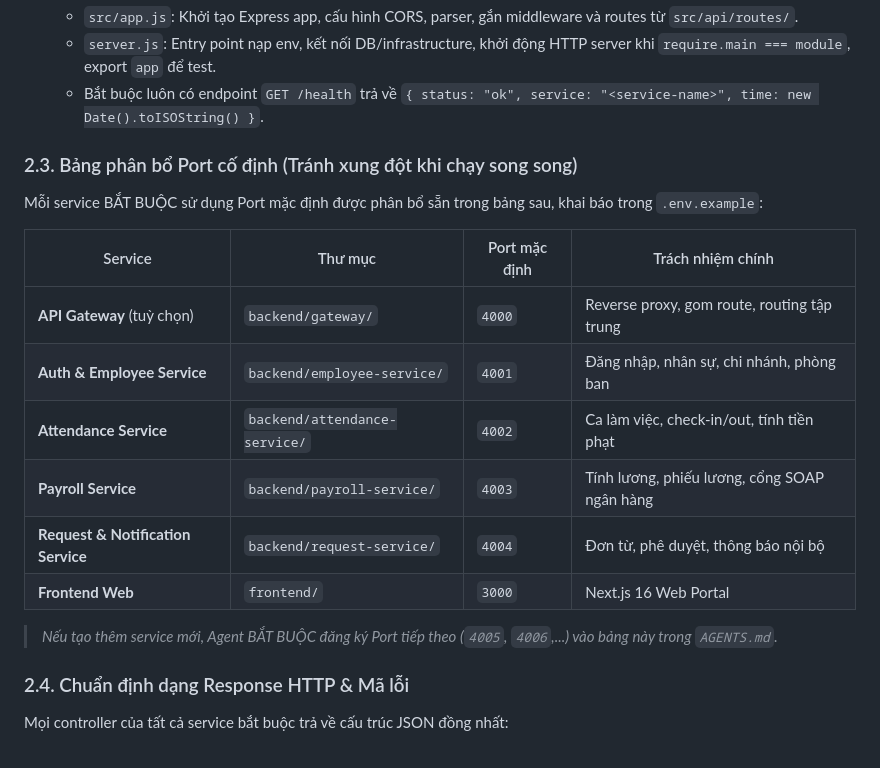
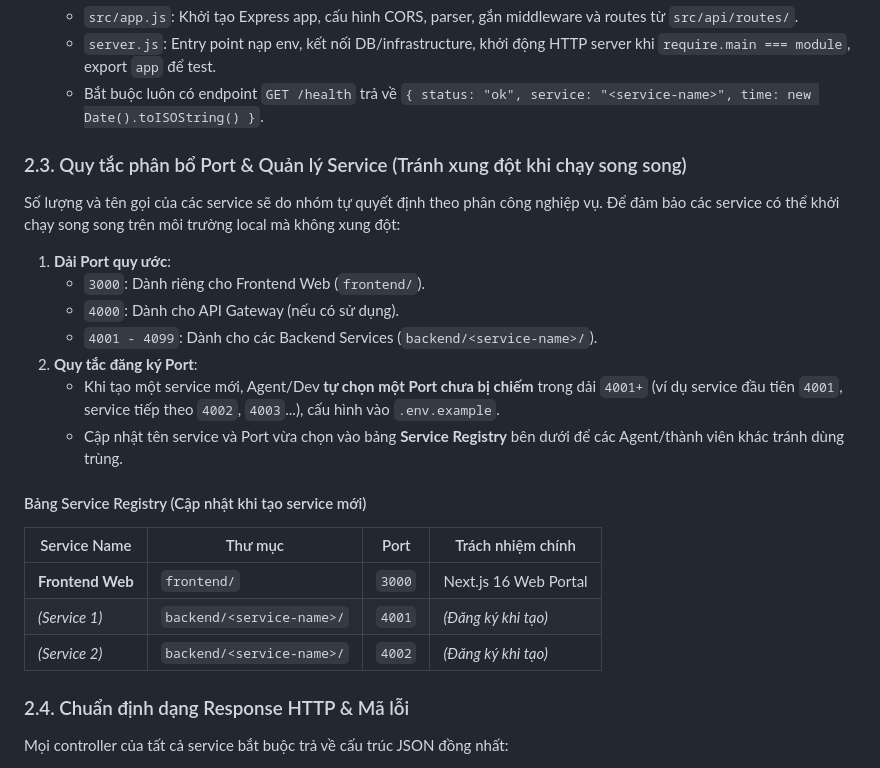
Before and after one commit to TuNaLuvyou/PTPMDV, a Markdown page: AGENTS.md, the part around the change. Rendered like a GitHub page.

Commit message:
docs(agents): chuyển bảng service thành quy tắc chung phân bổ Port 4001+ linh hoạt

```diff
--- a/AGENTS.md
+++ b/AGENTS.md
@@ -93,20 +93,25 @@ backend/<service-name>/
    - `server.js`: Entry point nạp env, kết nối DB/infrastructure, khởi động HTTP server khi `require.main === module`, export `app` để test.
    - Bắt buộc luôn có endpoint `GET /health` trả về `{ status: "ok", service: "<service-name>", time: new Date().toISOString() }`.
 
-### 2.3. Bảng phân bổ Port cố định (Tránh xung đột khi chạy song song)
+### 2.3. Quy tắc phân bổ Port & Quản lý Service (Tránh xung đột khi chạy song song)
 
-Mỗi service BẮT BUỘC sử dụng Port mặc định được phân bổ sẵn trong bảng sau, khai báo trong `.env.example`:
+Số lượng và tên gọi của các service sẽ do nhóm tự quyết định theo phân công nghiệp vụ. Để đảm bảo các service có thể khởi chạy song song trên môi trường local mà không xung đột:
 
-| Service | Thư mục | Port mặc định | Trách nhiệm chính |
+1. **Dải Port quy ước**:
+   - `3000`: Dành riêng cho Frontend Web (`frontend/`).
+   - `4000`: Dành cho API Gateway (nếu có sử dụng).
+   - `4001 - 4099`: Dành cho các Backend Services (`backend/<service-name>/`).
+2. **Quy tắc đăng ký Port**:
+   - Khi tạo một service mới, Agent/Dev **tự chọn một Port chưa bị chiếm** trong dải `4001+` (ví dụ service đầu tiên `4001`, service tiếp theo `4002`, `4003`...), cấu hình vào `.env.example`.
+   - Cập nhật tên service và Port vừa chọn vào bảng **Service Registry** bên dưới để các Agent/thành viên khác tránh dùng trùng.
+
+#### Bảng Service Registry (Cập nhật khi tạo service mới)
+
+| Service Name | Thư mục | Port | Trách nhiệm chính |
 |---|---|---|---|
-| **API Gateway** (tuỳ chọn) | `backend/gateway/` | `4000` | Reverse proxy, gom route, routing tập trung |
-| **Auth & Employee Service** | `backend/employee-service/` | `4001` | Đăng nhập, nhân sự, chi nhánh, phòng ban |
-| **Attendance Service** | `backend/attendance-service/` | `4002` | Ca làm việc, check-in/out, tính tiền phạt |
-| **Payroll Service** | `backend/payroll-service/` | `4003` | Tính lương, phiếu lương, cổng SOAP ngân hàng |
-| **Request & Notification Service** | `backend/request-service/` | `4004` | Đơn từ, phê duyệt, thông báo nội bộ |
 | **Frontend Web** | `frontend/` | `3000` | Next.js 16 Web Portal |
-
-> *Nếu tạo thêm service mới, Agent BẮT BUỘC đăng ký Port tiếp theo (`4005`, `4006`,...) vào bảng này trong `AGENTS.md`.*
+| *(Service 1)* | `backend/<service-name>/` | `4001` | *(Đăng ký khi tạo)* |
+| *(Service 2)* | `backend/<service-name>/` | `4002` | *(Đăng ký khi tạo)* |
 
 ### 2.4. Chuẩn định dạng Response HTTP & Mã lỗi
 
```
